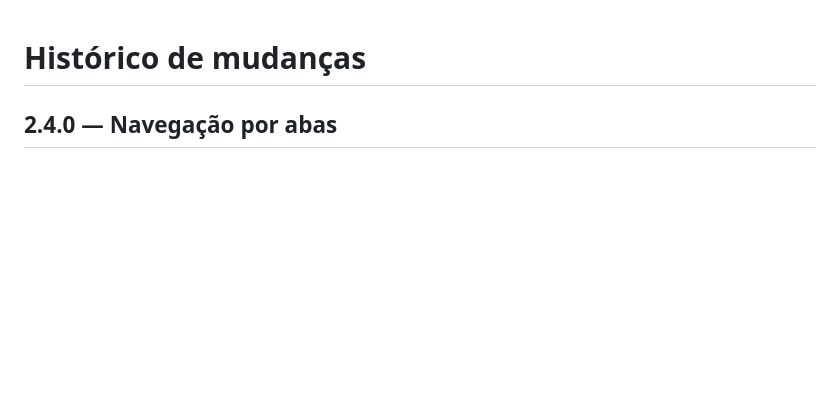
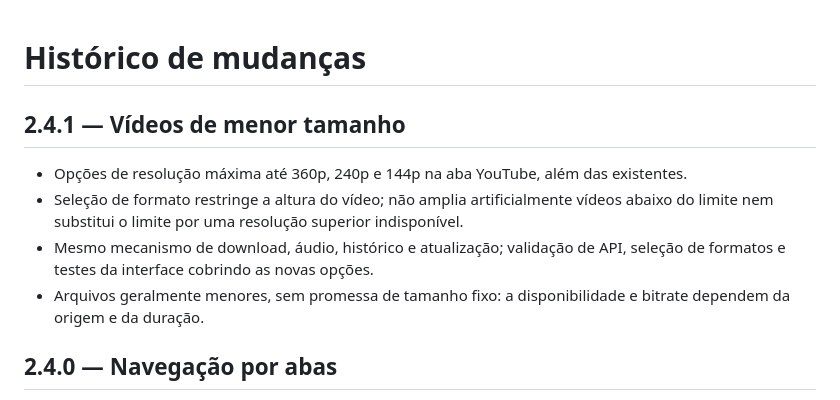
Before and after one commit to tiolusystems/classica, a Markdown page: CHANGELOG.md, the part around the change. Drawn GitHub-style; blank space fills up the shorter version.

Commit message:
Document YouTube compact resolutions and release 2.4.1 (CHANGELOG.md)

```diff
--- a/CHANGELOG.md
+++ b/CHANGELOG.md
@@ -1,4 +1,11 @@
 # Histórico de mudanças
+
+## 2.4.1 — Vídeos de menor tamanho
+- Opções de resolução máxima até 360p, 240p e 144p na aba YouTube, além das existentes.
+- Seleção de formato restringe a altura do vídeo; não amplia artificialmente vídeos abaixo do limite nem substitui o limite por uma resolução superior indisponível.
+- Mesmo mecanismo de download, áudio, histórico e atualização; validação de API, seleção de formatos e testes da interface cobrindo as novas opções.
+- Arquivos geralmente menores, sem promessa de tamanho fixo: a disponibilidade e bitrate dependem da origem e da duração.
+
 
 ## 2.4.0 — Navegação por abas
 - Janela única do Clássica: YouTube e X em abas, sem lançar o Hub/Tkinter intermediário.
```
